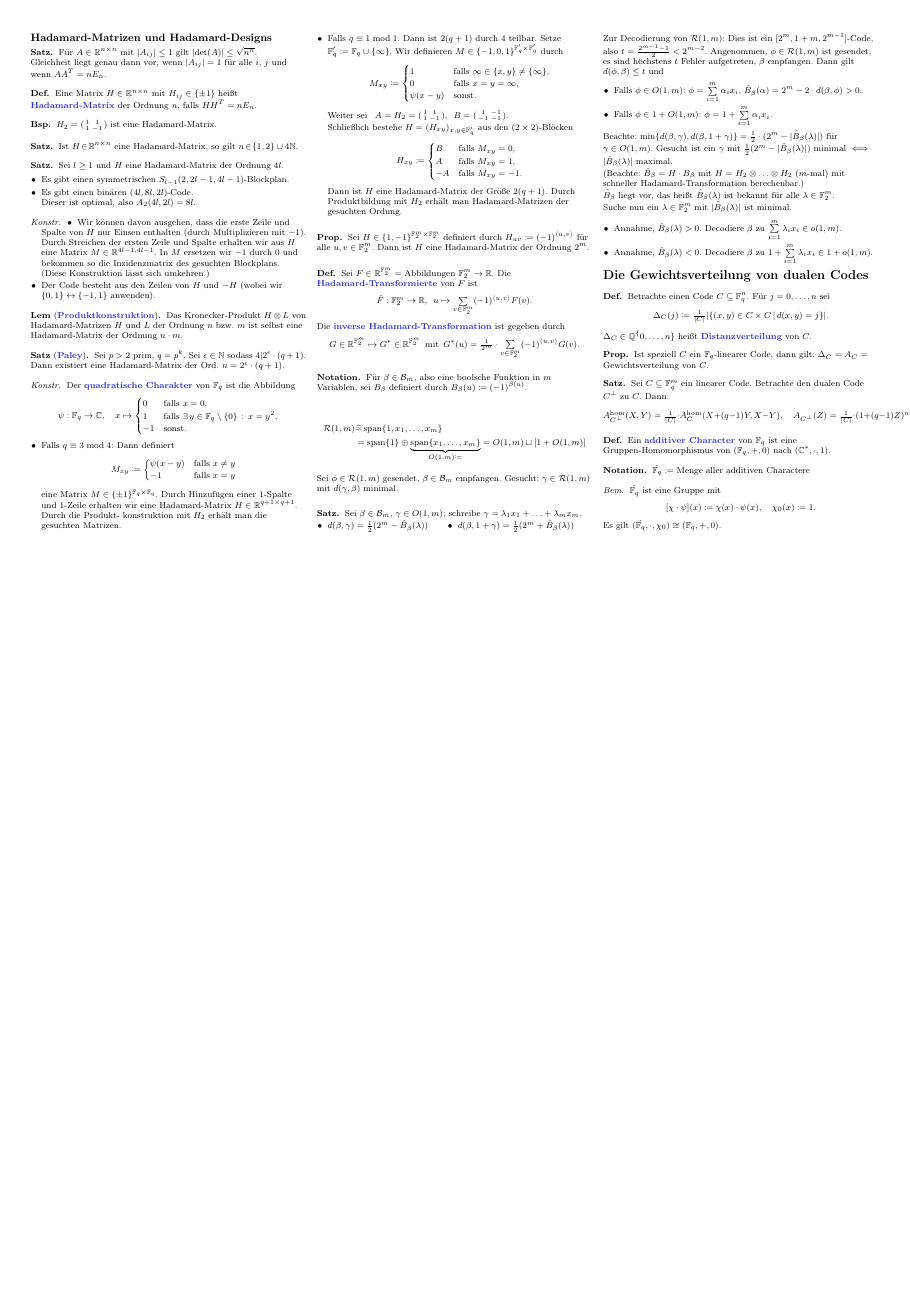
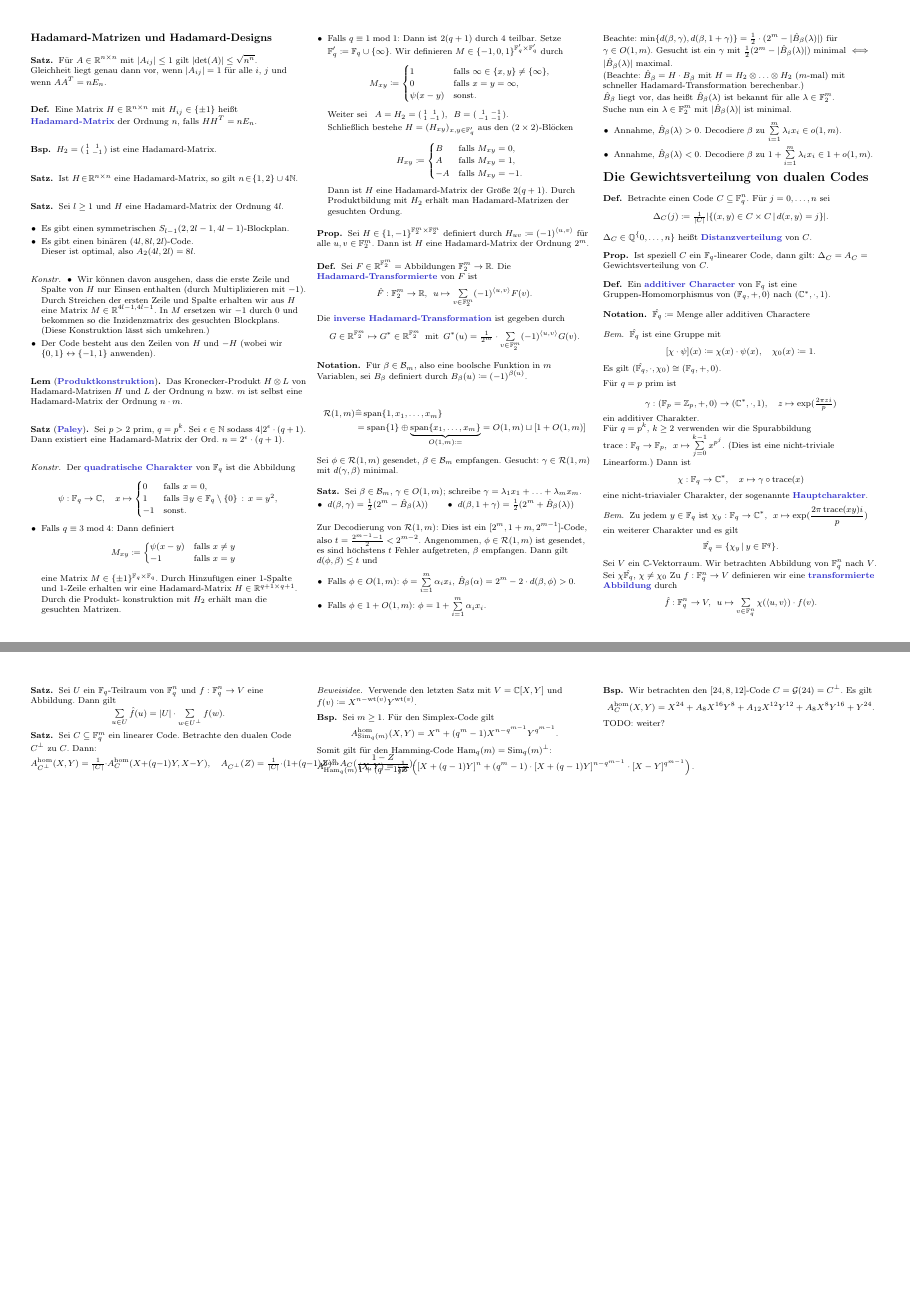
Before and after one commit to timjb/uni-spicker, a LaTeX document (codierungstheorie.tex): page 6 of 6 before the commit and pages 6 and 7 of 7 after it, the two joined at a grey line, the shorter picture padded with empty space. The pictures show the PDF file codierungstheorie.pdf that the author committed with the source.

Commit message:
Codierungstheorie-Vorlesung vom 17.12.2015 (roh)

```diff
--- a/codierungstheorie.tex
+++ b/codierungstheorie.tex
@@ -1811,6 +1812,65 @@ Suche nun ein $\lambda \in \F_2^m$ mit $\abs{\hat{B}_\beta(\lambda)}$ ist minima
   Ist speziell $C$ ein $\F_q$-linearer Code, dann gilt: $\Delta_C = A_C = $ Gewichtsverteilung von $C$.
 \end{prop}
 
+% §9.2 Additive Charaktere
+
+\begin{defn}
+  Ein \emph{additiver Character} von $\F_q$ ist eine Gruppen-Homomorphismus von $(\F_q, +, 0)$ nach $(\C^*, \cdot, 1)$.
+\end{defn}
+
+\begin{nota}
+  $\hat{\F_q} \coloneqq $ Menge aller additiven Charactere
+\end{nota}
+
+\begin{bem}
+  $\hat{\F_q}$ ist eine Gruppe mit
+  \[
+    [\chi \cdot \psi](x) \coloneqq \chi(x) \cdot \psi(x), \quad
+    \chi_0(x) \coloneqq 1.
+  \]
+  Es gilt $(\hat{\F_q}, \cdot, \chi_0) \cong (\F_q, +, 0)$.
+\end{bem}
+
+% Vorlesung vom 17.12.2015
+
+Für $q = p$ prim ist
+
+\[
+  \gamma : (\F_p = \Z_p, +, 0) \to (\C^*, \cdot, 1), \quad
+  z \mapsto \exp(\tfrac{2 \pi z i}{p})
+\]
+
+ein additiver Charakter.
+
+Für $q = p^k$, $k \geq 2$ verwenden wir die Spurabbildung
+$\trace : \F_q \to \F_p, \enspace x \mapsto \sum_{j=0}^{k-1} x^{p^j}$.
+(Dies ist eine nicht-triviale Linearform.)
+Dann ist
+\[
+  \chi : \F_q \to \C^*, \quad
+  x \mapsto \gamma \circ \trace(x)
+\]
+eine nicht-triavialer Charakter, der sogenannte \emph{Hauptcharakter}.
+
+\begin{bem}
+  Zu jedem $y \in \F_q$ ist $\chi_y : \F_q \to \C^*, \enspace x \mapsto \exp(\frac{2 \pi \trace(xy) i}{p})$ ein weiterer Charakter und es gilt
+  \[ \hat{\F_q} = \Set{\chi_y}{y \in \F^q}. \]
+\end{bem}
+
+Sei $V$ ein $\C$-Vektorraum.
+Wir betrachten Abbildung von $\F_q^n$ nach $V$.
+Sei $\chi \hat{\F_q}$, $\chi \neq \chi_0$
+Zu $f : \F_q^n \to V$ definieren wir eine \emph{transformierte Abbildung} durch
+\[ \hat{f} : \F_q^n \to V, \enspace u \mapsto \sum_{v \in \F_q^n} \chi(\scp{u}{v}) \cdot f(v). \]
+
+\begin{satz}
+  Sei $U$ ein $\F_q$-Teilraum von $\F_q^n$ und $f : \F_q^n \to V$ eine Abbildung.
+  Dann gilt
+  \[
+    \sum_{u \in U} \hat{f}(u) = \abs{U} \cdot \sum_{w \in U^\perp} f(w).
+  \]
+\end{satz}
+
 \begin{satz}
   Sei $C \subseteq \F_q^m$ ein linearer Code.
   Betrachte den dualen Code $C^\perp$ zu $C$.
@@ -1821,17 +1881,27 @@ Suche nun ein $\lambda \in \F_2^m$ mit $\abs{\hat{B}_\beta(\lambda)}$ ist minima
   \]
 \end{satz}
 
-% §9.2 Additive Charaktere
-
-\begin{defn}
-  Ein \emph{additiver Character} von $\F_q$ ist eine Gruppen-Homomorphismus von $(\F_q, +, 0)$ nach $(\C^*, \cdot, 1)$.
-\end{defn}
-
-\begin{nota}
-  $\hat{\F_q} \coloneqq $ Menge aller additiven Charactere
-\end{nota}
-
-\begin{bem}
-  $\hat{\F_q}$ ist eine Gruppe mit
-  \[
-    [\chi \cdot \psi](x) \coloneqq \chi(x) \cdot \psi(x), \quad
+\begin{beweisidee}
+  Verwende den letzten Satz mit $V = \C[X, Y]$ und $f(v) \coloneqq X^{n - \wt(v)} Y^{\wt(v)}$.
+\end{beweisidee}
+
+\begin{bsp}
+  Sei $m \geq 1$.
+  Für den Simplex-Code gilt
+  \[
+    A_{\Sim_q(m)}^\homogen (X, Y) = X^n + (q^m - 1) X^{n - q^{m-1}} Y^{q^{m-1}}.
+  \]
+  Somit gilt für den Hamming-Code $\Ham_q(m) = \Sim_q(m)^\perp$:
+  \[
+    A_{\Ham_q(m)}^\homogen (X, Y) = \tfrac{1}{q^m} \left( [X+(q-1)Y]^n + (q^m - 1) \cdot [X + (q-1) Y]^{n - q^{m-1}} \cdot [X-Y]^{q^{m-1}} \right).
+  \]
+\end{bsp}
+
+\begin{bsp}
+  Wir betrachten den $[24, 8, 12]$-Code $C = \Golay(24) = C^\perp$.
+  Es gilt
+  \[
+    A_C^\homogen (X, Y) = X^{24} + A_8 X^{16} Y^8 + A_{12} X^{12} Y^{12} + A_8 X^8 Y^{16} + Y^{24}.
+  \]
+  TODO: weiter?
+\end{bsp}
```
Also changed, not shown: codierungstheorie.pdf, codierungstheorie.tex (5 more changed lines).
